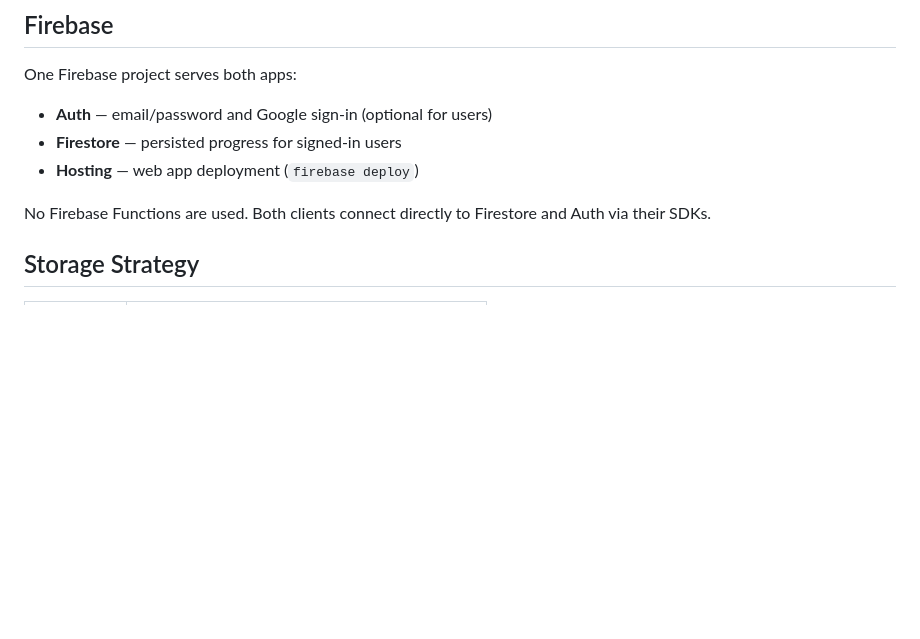
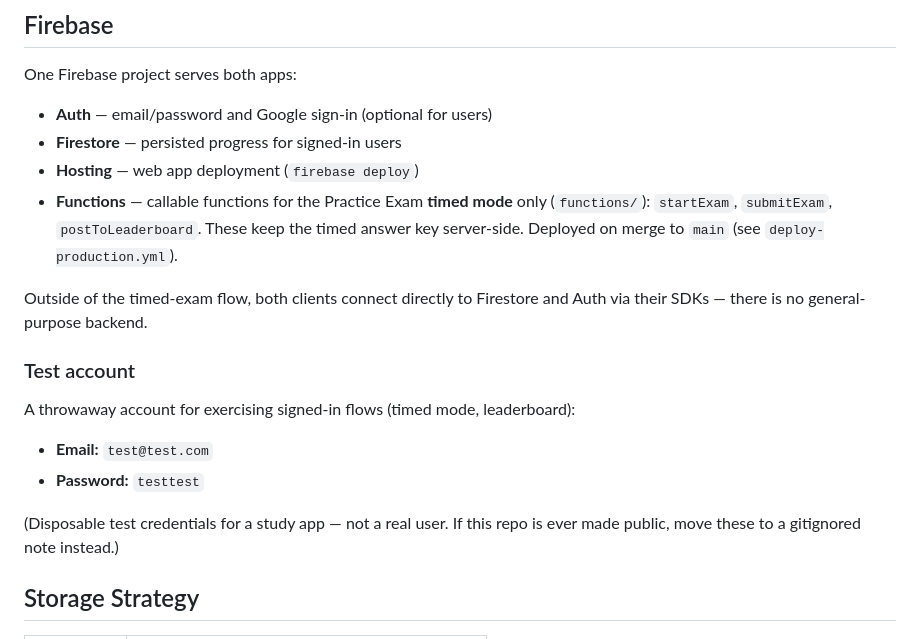
Before and after one commit to mhhussain/ctracer, a Markdown page: CLAUDE.md, the part around the change. Rendered like a GitHub page; blank space fills up the shorter version.

Commit message:
docs: note practice-exam Functions and add test account to CLAUDE.md
Firebase Functions are now used (timed-mode callables); update the stale "no
functions" note. Add the shared test account for signed-in QA.

Co-Authored-By: Claude Opus 4.8 (1M context) <noreply@anthropic.com>

```diff
--- a/CLAUDE.md
+++ b/CLAUDE.md
@@ -32,8 +32,16 @@ One Firebase project serves both apps:
 - **Auth** — email/password and Google sign-in (optional for users)
 - **Firestore** — persisted progress for signed-in users
 - **Hosting** — web app deployment (`firebase deploy`)
+- **Functions** — callable functions for the Practice Exam **timed mode** only (`functions/`): `startExam`, `submitExam`, `postToLeaderboard`. These keep the timed answer key server-side. Deployed on merge to `main` (see `deploy-production.yml`).
 
-No Firebase Functions are used. Both clients connect directly to Firestore and Auth via their SDKs.
+Outside of the timed-exam flow, both clients connect directly to Firestore and Auth via their SDKs — there is no general-purpose backend.
+
+### Test account
+A throwaway account for exercising signed-in flows (timed mode, leaderboard):
+- **Email:** `test@test.com`
+- **Password:** `testtest`
+
+(Disposable test credentials for a study app — not a real user. If this repo is ever made public, move these to a gitignored note instead.)
 
 ## Storage Strategy
 
```
